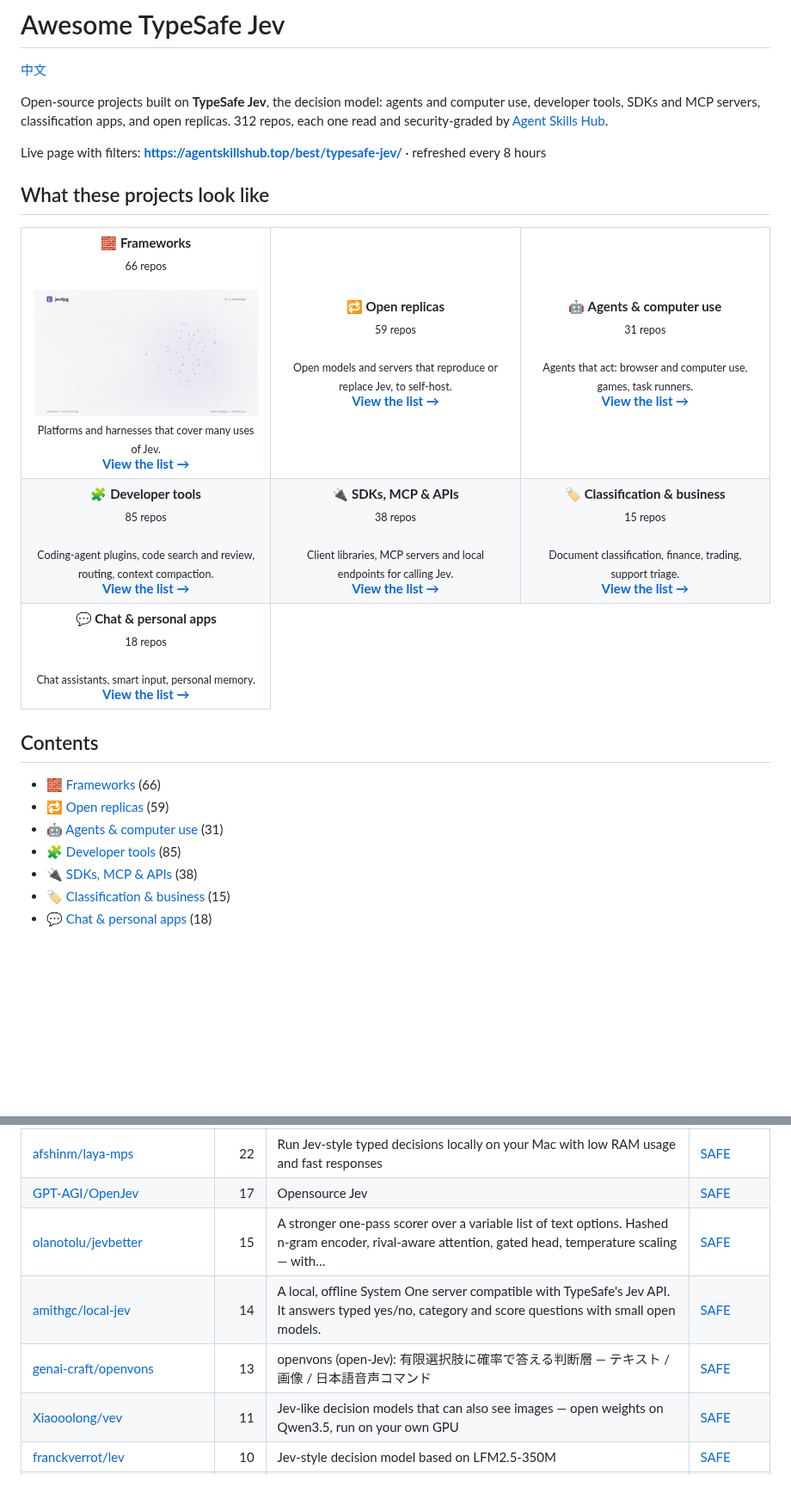
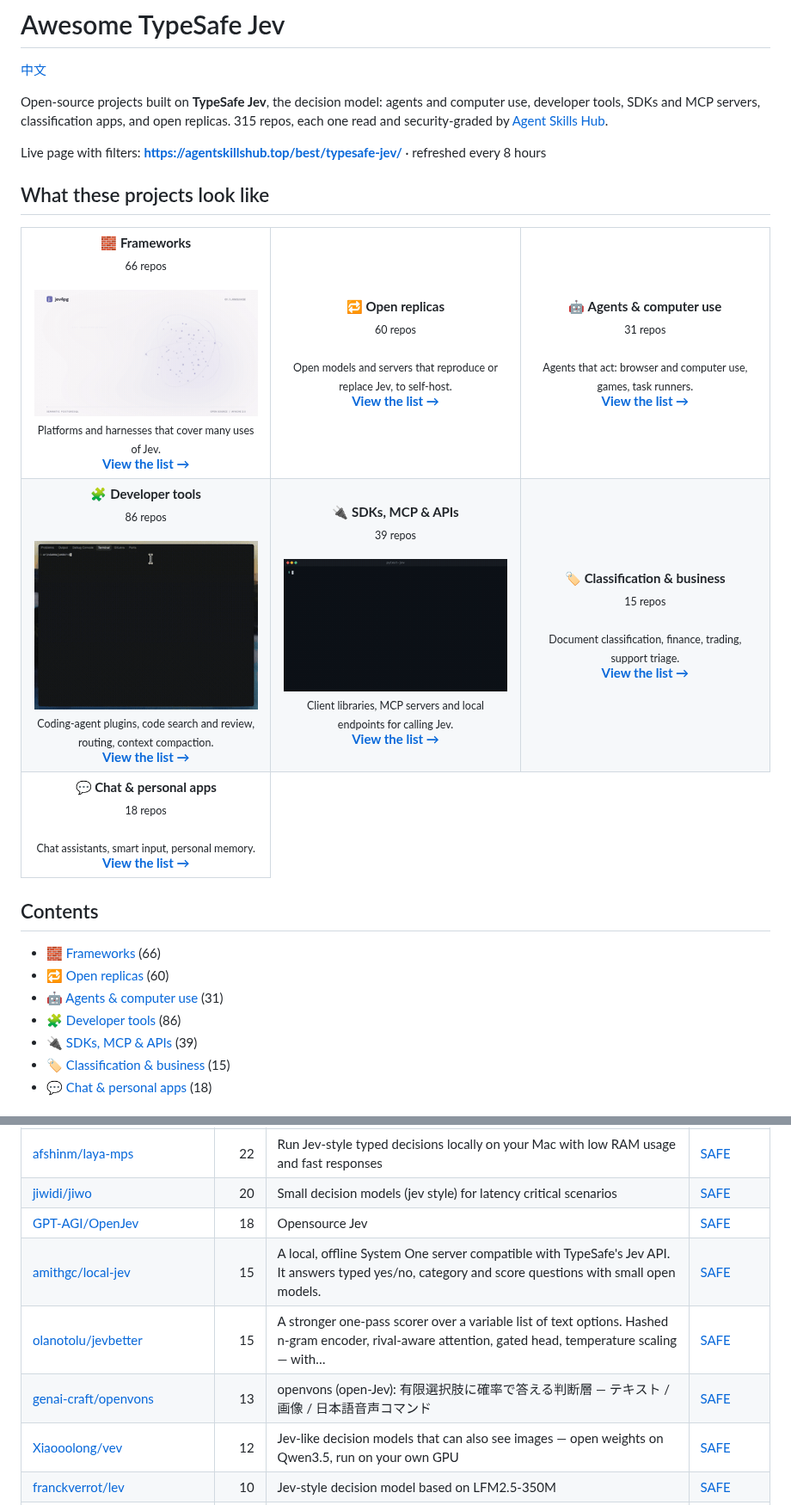
Before and after one commit to zhuyansen/awesome-typesafe-jev, a Markdown page: README.md, 2 parts joined by grey strips. Shown at 86% size. Drawn GitHub-style; pictures changed too: assets/previews/Arindam200__fr.gif (added), assets/previews/allebee__pytest-jev.gif (added); blank space fills up the shorter version.

```diff
--- a/README.md
+++ b/README.md
@@ -2,7 +2,7 @@
 
 [中文](README.zh-CN.md)
 
-Open-source projects built on **TypeSafe Jev**, the decision model: agents and computer use, developer tools, SDKs and MCP servers, classification apps, and open replicas. 312 repos, each one read and security-graded by [Agent Skills Hub](https://agentskillshub.top?utm_source=github&utm_medium=awesome-list).
+Open-source projects built on **TypeSafe Jev**, the decision model: agents and computer use, developer tools, SDKs and MCP servers, classification apps, and open replicas. 315 repos, each one read and security-graded by [Agent Skills Hub](https://agentskillshub.top?utm_source=github&utm_medium=awesome-list).
 
 Live page with filters: **[https://agentskillshub.top/best/typesafe-jev/](https://agentskillshub.top/best/typesafe-jev/?utm_source=github&utm_medium=awesome-list)** · refreshed every 8 hours
 
@@ -11,12 +11,12 @@ Live page with filters: **[https://agentskillshub.top/best/typesafe-jev/](https:
 <table>
 <tr>
 <td align="center" valign="top" width="33%"><b>🧱 Frameworks</b><br><sub>66 repos</sub><br><br><a href="https://github.com/Sheltercosmo/jev4pg"><img src="assets/previews/Sheltercosmo__jev4pg.gif" width="260" alt="Sheltercosmo/jev4pg"></a><br><sub>Platforms and harnesses that cover many uses of Jev.</sub><br><a href="#type-general"><b>View the list →</b></a></td>
-<td align="center" valign="top" width="33%"><b>🔁 Open replicas</b><br><sub>59 repos</sub><br><br><sub>Open models and servers that reproduce or replace Jev, to self-host.</sub><br><a href="#type-replica"><b>View the list →</b></a></td>
+<td align="center" valign="top" width="33%"><b>🔁 Open replicas</b><br><sub>60 repos</sub><br><br><sub>Open models and servers that reproduce or replace Jev, to self-host.</sub><br><a href="#type-replica"><b>View the list →</b></a></td>
 <td align="center" valign="top" width="33%"><b>🤖 Agents & computer use</b><br><sub>31 repos</sub><br><br><sub>Agents that act: browser and computer use, games, task runners.</sub><br><a href="#type-agent"><b>View the list →</b></a></td>
 </tr>
 <tr>
-<td align="center" valign="top" width="33%"><b>🧩 Developer tools</b><br><sub>85 repos</sub><br><br><sub>Coding-agent plugins, code search and review, routing, context compaction.</sub><br><a href="#type-devtool"><b>View the list →</b></a></td>
-<td align="center" valign="top" width="33%"><b>🔌 SDKs, MCP & APIs</b><br><sub>38 repos</sub><br><br><sub>Client libraries, MCP servers and local endpoints for calling Jev.</sub><br><a href="#type-sdk"><b>View the list →</b></a></td>
+<td align="center" valign="top" width="33%"><b>🧩 Developer tools</b><br><sub>86 repos</sub><br><br><a href="https://github.com/Arindam200/fr"><img src="assets/previews/Arindam200__fr.gif" width="260" alt="Arindam200/fr"></a><br><sub>Coding-agent plugins, code search and review, routing, context compaction.</sub><br><a href="#type-devtool"><b>View the list →</b></a></td>
+<td align="center" valign="top" width="33%"><b>🔌 SDKs, MCP & APIs</b><br><sub>39 repos</sub><br><br><a href="https://github.com/allebee/pytest-jev"><img src="assets/previews/allebee__pytest-jev.gif" width="260" alt="allebee/pytest-jev"></a><br><sub>Client libraries, MCP servers and local endpoints for calling Jev.</sub><br><a href="#type-sdk"><b>View the list →</b></a></td>
 <td align="center" valign="top" width="33%"><b>🏷 Classification & business</b><br><sub>15 repos</sub><br><br><sub>Document classification, finance, trading, support triage.</sub><br><a href="#type-business"><b>View the list →</b></a></td>
 </tr>
 <tr>
@@ -27,10 +27,10 @@ Live page with filters: **[https://agentskillshub.top/best/typesafe-jev/](https:
 ## Contents
 
 - [🧱 Frameworks](#type-general) (66)
-- [🔁 Open replicas](#type-replica) (59)
+- [🔁 Open replicas](#type-replica) (60)
 - [🤖 Agents & computer use](#type-agent) (31)
-- [🧩 Developer tools](#type-devtool) (85)
-- [🔌 SDKs, MCP & APIs](#type-sdk) (38)
+- [🧩 Developer tools](#type-devtool) (86)
+- [🔌 SDKs, MCP & APIs](#type-sdk) (39)
 - [🏷 Classification & business](#type-business) (15)
 - [💬 Chat & personal apps](#type-consumer) (18)
 
@@ -169,11 +169,12 @@ The questions are answered by Jev itself reading each README, not by hand. A rep
 | [ankit-aglawe/tinyjev](https://github.com/ankit-aglawe/tinyjev) | 27 | A tiny jev-like model that answers Choice, Score and Noul questions in one forward pass and returns calibrated probabilities. MLX or PyTorch, fully o… | [SAFE](https://agentskillshub.top/skill/ankit-aglawe/tinyjev/?utm_source=github&utm_medium=awesome-list) |
 | [rorshopping/jev-on-a-laptop](https://github.com/rorshopping/jev-on-a-laptop) | 24 | Unofficial study: Jev-style parallel typed decisions on stock 1.5B-8B models on an Apple Silicon laptop. Benchmarks, research notes, and a Hugging Fa… | [SAFE](https://agentskillshub.top/skill/rorshopping/jev-on-a-laptop/?utm_source=github&utm_medium=awesome-list) |
 | [afshinm/laya-mps](https://github.com/afshinm/laya-mps) | 22 | Run Jev-style typed decisions locally on your Mac with low RAM usage and fast responses | [SAFE](https://agentskillshub.top/skill/afshinm/laya-mps/?utm_source=github&utm_medium=awesome-list) |
-| [GPT-AGI/OpenJev](https://github.com/GPT-AGI/OpenJev) | 17 | Opensource Jev | [SAFE](https://agentskillshub.top/skill/GPT-AGI/OpenJev/?utm_source=github&utm_medium=awesome-list) |
+| [jiwidi/jiwo](https://github.com/jiwidi/jiwo) | 20 | Small decision models (jev style) for latency critical scenarios | [SAFE](https://agentskillshub.top/skill/jiwidi/jiwo/?utm_source=github&utm_medium=awesome-list) |
+| [GPT-AGI/OpenJev](https://github.com/GPT-AGI/OpenJev) | 18 | Opensource Jev | [SAFE](https://agentskillshub.top/skill/GPT-AGI/OpenJev/?utm_source=github&utm_medium=awesome-list) |
+| [amithgc/local-jev](https://github.com/amithgc/local-jev) | 15 | A local, offline System One server compatible with TypeSafe's Jev API. It answers typed yes/no, category and score questions with small open models. | [SAFE](https://agentskillshub.top/skill/amithgc/local-jev/?utm_source=github&utm_medium=awesome-list) |
 | [olanotolu/jevbetter](https://github.com/olanotolu/jevbetter) | 15 | A stronger one-pass scorer over a variable list of text options. Hashed n-gram encoder, rival-aware attention, gated head, temperature scaling — with… | [SAFE](https://agentskillshub.top/skill/olanotolu/jevbetter/?utm_source=github&utm_medium=awesome-list) |
-| [amithgc/local-jev](https://github.com/amithgc/local-jev) | 14 | A local, offline System One server compatible with TypeSafe's Jev API. It answers typed yes/no, category and score questions with small open models. | [SAFE](https://agentskillshub.top/skill/amithgc/local-jev/?utm_source=github&utm_medium=awesome-list) |
 | [genai-craft/openvons](https://github.com/genai-craft/openvons) | 13 | openvons (open-Jev): 有限選択肢に確率で答える判断層 — テキスト / 画像 / 日本語音声コマンド | [SAFE](https://agentskillshub.top/skill/genai-craft/openvons/?utm_source=github&utm_medium=awesome-list) |
-| [Xiaooolong/vev](https://github.com/Xiaooolong/vev) | 11 | Jev-like decision models that can also see images — open weights on Qwen3.5, run on your own GPU | [SAFE](https://agentskillshub.top/skill/Xiaooolong/vev/?utm_source=github&utm_medium=awesome-list) |
+| [Xiaooolong/vev](https://github.com/Xiaooolong/vev) | 12 | Jev-like decision models that can also see images — open weights on Qwen3.5, run on your own GPU | [SAFE](https://agentskillshub.top/skill/Xiaooolong/vev/?utm_source=github&utm_medium=awesome-list) |
 | [franckverrot/lev](https://github.com/franckverrot/lev) | 10 | Jev-style decision model based on LFM2.5-350M | [SAFE](https://agentskillshub.top/skill/franckverrot/lev/?utm_source=github&utm_medium=awesome-list) |
 | [rupeshpoojary9/poorjev](https://github.com/rupeshpoojary9/poorjev) | 10 | Open-source, local Jev alternative: a System One decision layer with provably calibrated confidence (ECE 0.170→0.071). Typed decisions, runs offline,… | [SAFE](https://agentskillshub.top/skill/rupeshpoojary9/poorjev/?utm_source=github&utm_medium=awesome-list) |
 | [jiangxiluning/Visual-Jev](https://github.com/jiangxiluning/Visual-Jev) | 9 |  | [SAFE](https://agentskillshub.top/skill/jiangxiluning/Visual-Jev/?utm_source=github&utm_medium=awesome-list) |
```
Also changed, not shown: other parts of README.md (+130 -128 lines), README.zh-CN.md (+141 -138 lines), assets/previews/NOTICE.md (+2 -0 lines), assets/previews/Arindam200__fr.jpg (added), assets/previews/allebee__pytest-jev.jpg (added), 2 other files.
